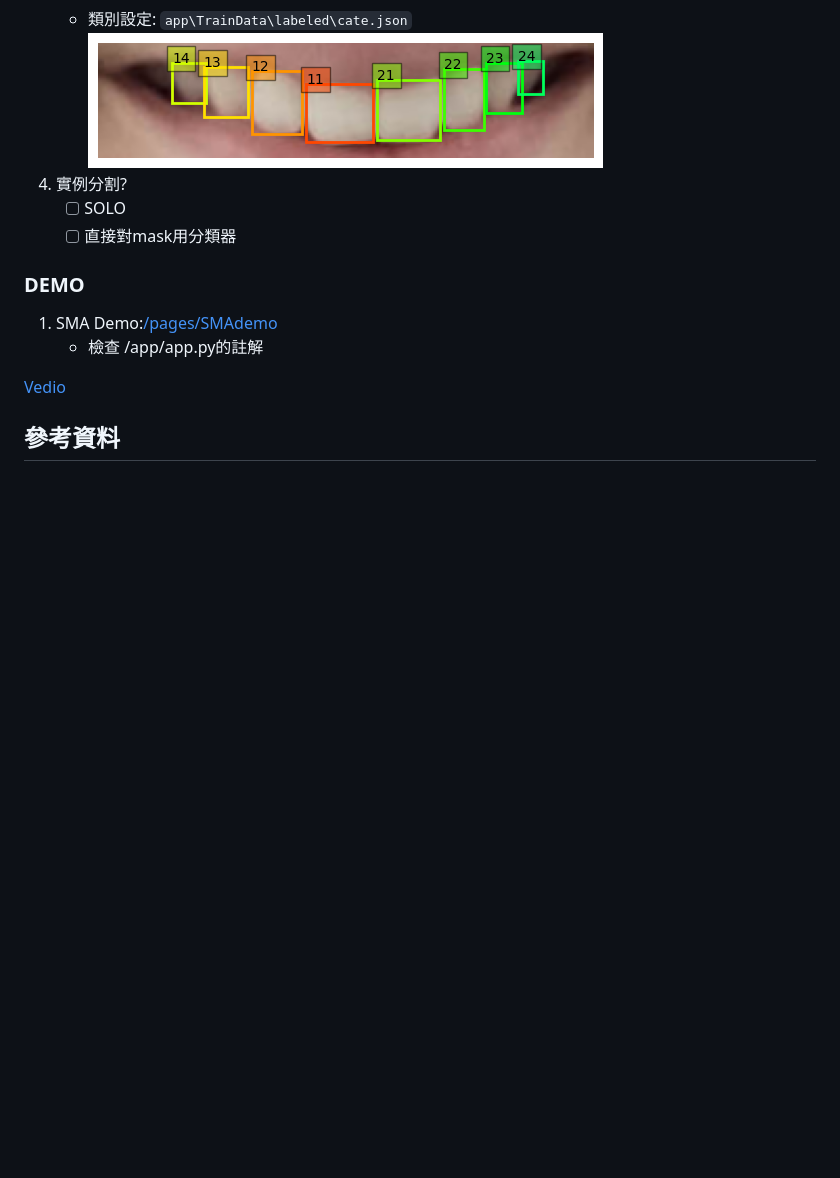
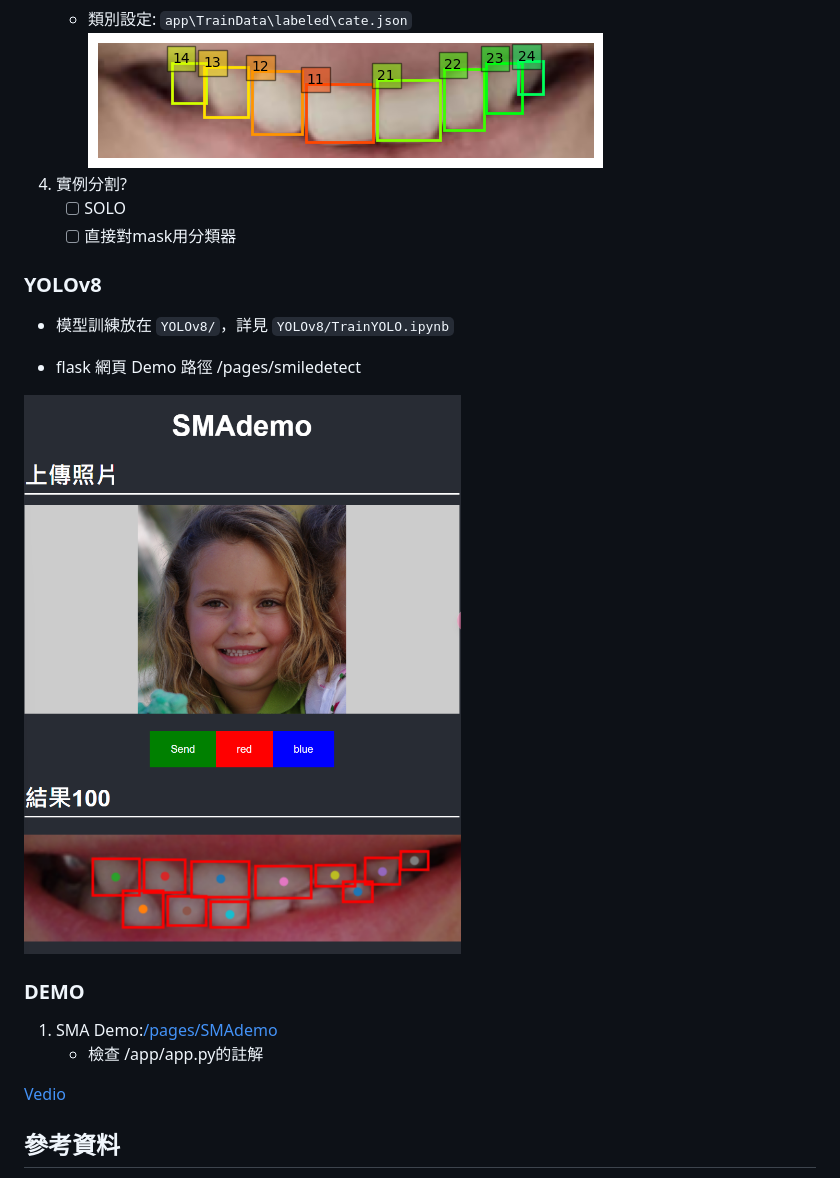
Before and after one commit to hsiu-chan/SMILE_tmp, a Markdown page: README.md, the part around the change. Rendered like a GitHub page; pictures changed too: paste_src/README.png (added); blank space fills up the shorter version.

````diff
--- a/README.md
+++ b/README.md
@@ -46,6 +46,14 @@ docker rm $(docker ps -a -q)
     - [ ] SOLO
     - [ ] 直接對mask用分類器
 
+### YOLOv8
+- 模型訓練放在 ```YOLOv8/```，詳見 ```YOLOv8/TrainYOLO.ipynb```
+
+- flask 網頁 Demo 路徑 /pages/smiledetect
+
+![Alt text](paste_src/README.png)
+
+
 ### DEMO
 
 1. SMA Demo:[/pages/SMAdemo](/pages/SMAdemo)
````
Also changed, not shown: 2 other files.
